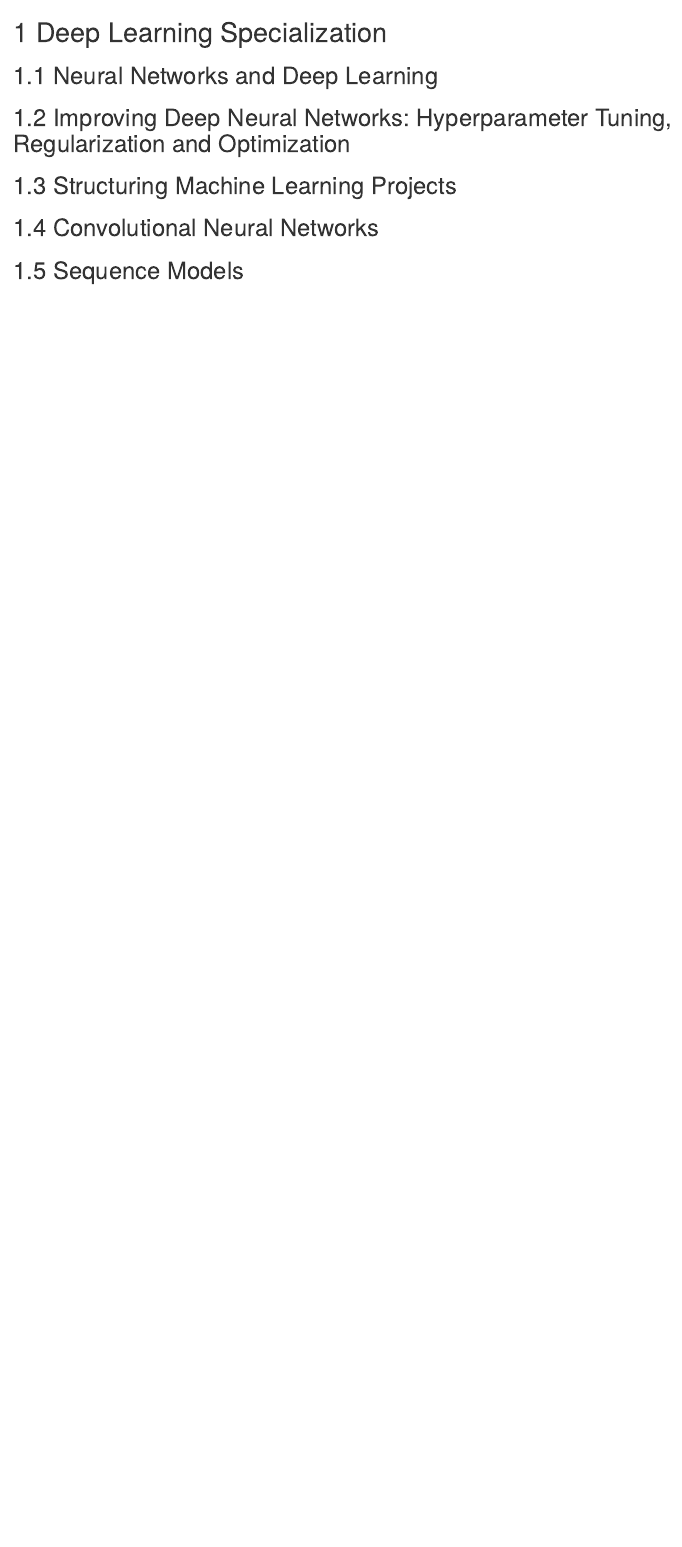
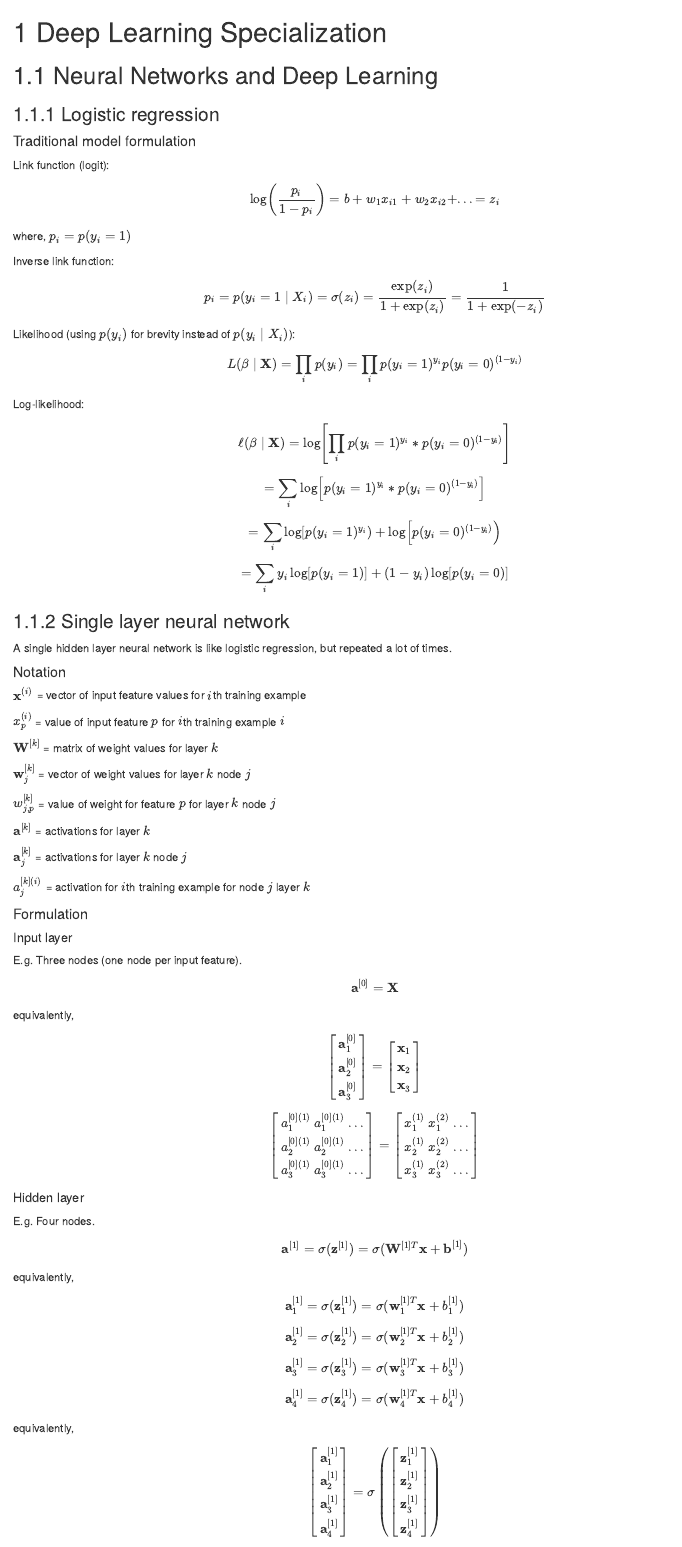
Before and after one commit to dkidney/deep-learning-notes, an R Markdown document (01-coursera-deep-learning-specialization.Rmd): the page in a window 1100 px wide, from its top. Rendered offline with R 4.5, knitr and Pandoc, with nearby package versions; drawn as R Markdown's standard HTML page in place of the format the file asks for.

Commit message:
single layer matrix representation

```diff
--- a/01-coursera-deep-learning-specialization.Rmd
+++ b/01-coursera-deep-learning-specialization.Rmd
@@ -1,3 +1,117 @@
 # Deep Learning Specialization {#coursera-dl}
 
 ## Neural Networks and Deep Learning
+
+### Logistic regression
+
+#### Traditional model formulation {-}
+
+Link function (logit):
+$$\log\left(\frac{p_i}{1-p_i}\right) = b + w_1x_{i1} + w_2x_{i2} + ...  = z_i$$
+where, $p_i=p(y_i=1)$
+
+Inverse link function:
+$$p_i=p(y_i=1\;|\;X_i)=\sigma(z_i)=\frac{\exp(z_i)}{1+\exp(z_i)}=\frac{1}{1+\exp(-z_i)}$$
+Likelihood (using $p(y_i)$ for brevity instead of $p(y_i\;|\;X_i)$):
+$$L(\mathbf{\beta}\;|\;\mathbf{X})=\prod_ip(y_i)=\prod_ip(y_i=1)^{y_i}p(y_i=0)^{(1-y_i)}$$
+Log-likelihood:
+$$\ell(\mathbf{\beta}\;|\;\mathbf{X})=\log\left[\prod_ip(y_i=1)^{y_i}\ast p(y_i=0)^{(1-y_i)}\right]$$
+$$=\sum_i\log\left[p(y_i=1)^{y_i}\ast p(y_i=0)^{(1-y_i)}\right]$$
+$$=\sum_i\log\left[p(y_i=1)^{y_i}\right)+\log\left[p(y_i=0)^{(1-y_i)}\right)$$
+$$=\sum_iy_i\log\left[p(y_i=1)\right]+(1-y_i)\log\left[p(y_i=0)\right]$$
+<!-- $$=\sum_iy_i\log\left[p(y_i=1)\right]+\log\left[p(y_i=0)\right]-y_i\log\left[p(y_i=0)\right]$$ -->
+<!-- $$=\sum_iy_i\left(\log\left[p(y_i=1)\right]-\log\left[p(y_i=0)\right]\right)+\log\left[p(y_i=0)\right]$$ -->
+
+### Single layer neural network
+
+A single hidden layer neural network is like logistic regression, but repeated a lot of times.
+
+#### Notation {-}
+
+$\mathbf{x}^{(i)}$ = vector of input feature values for $i$th training example
+
+$x_p^{(i)}$ = value of input feature $p$ for $i$th training example $i$
+
+$\mathbf{W}^{[k]}$ = matrix of weight values for layer $k$
+
+$\mathbf{w}_j^{[k]}$ = vector of weight values for layer $k$ node $j$
+
+$w_{j, p}^{[k]}$ = value of weight for feature $p$ for layer $k$ node $j$
+
+$\mathbf{a}^{[k]}$ = activations for layer $k$
+
+$\mathbf{a}_{j}^{[k]}$ = activations for layer $k$ node $j$
+
+$a_{j}^{[k](i)}$ = activation for $i$th training example for node $j$ layer $k$
+
+#### Formulation {-}
+
+##### Input layer {-}
+
+E.g. Three nodes (one node per input feature).
+
+$$
+\mathbf{a}^{[0]} = \mathbf{X}
+$$
+
+equivalently,
+
+$$
+\begin{bmatrix}
+  \mathbf{a}_1^{[0]} \\
+  \mathbf{a}_2^{[0]} \\
+  \mathbf{a}_3^{[0]}
+\end{bmatrix}
+= \begin{bmatrix}
+  \mathbf{x}_1 \\
+  \mathbf{x}_2 \\
+  \mathbf{x}_3
+\end{bmatrix}
+$$
+
+$$
+\begin{bmatrix}
+  a^{[0](1)}_1 \ a^{[0](1)}_1 \ ... \\
+  a^{[0](1)}_2 \ a^{[0](1)}_2 \ ... \\
+  a^{[0](1)}_3 \ a^{[0](1)}_3 \ ... \\
+\end{bmatrix}
+=\begin{bmatrix}
+  x^{(1)}_1 \ x^{(2)}_1 \ ... \\
+  x^{(1)}_2 \ x^{(2)}_2 \ ... \\
+  x^{(1)}_3 \ x^{(2)}_3 \ ... \\
+\end{bmatrix}
+$$
+
+##### Hidden layer {-}
+
+E.g. Four nodes.
+
+$$\mathbf{a}^{[1]} = \sigma(\mathbf{z}^{[1]}) = \sigma(\mathbf{W}^{[1]T}\mathbf{x} + \mathbf{b}^{[1]})$$
+
+equivalently,
+$$\mathbf{a}_1^{[1]} = \sigma(\mathbf{z}_1^{[1]}) = \sigma(\mathbf{w}_1^{[1]T}\mathbf{x} + b_1^{[1]})$$
+$$\mathbf{a}_2^{[1]} = \sigma(\mathbf{z}_2^{[1]}) = \sigma(\mathbf{w}_2^{[1]T}\mathbf{x} + b_2^{[1]})$$
+$$\mathbf{a}_3^{[1]} = \sigma(\mathbf{z}_3^{[1]}) = \sigma(\mathbf{w}_3^{[1]T}\mathbf{x} + b_3^{[1]})$$
+$$\mathbf{a}_4^{[1]} = \sigma(\mathbf{z}_4^{[1]}) = \sigma(\mathbf{w}_4^{[1]T}\mathbf{x} + b_4^{[1]})$$
+
+equivalently,
+
+$$
+\begin{bmatrix}
+  \mathbf{a}_1^{[1]} \\
+  \mathbf{a}_2^{[1]} \\
+  \mathbf{a}_3^{[1]} \\
+  \mathbf{a}_4^{[1]}
+\end{bmatrix}
+= \sigma\left(
+\begin{bmatrix}
+  \mathbf{z}_1^{[1]} \\
+  \mathbf{z}_2^{[1]} \\
+  \mathbf{z}_3^{[1]} \\
+  \mathbf{z}_4^{[1]}
+\end{bmatrix}
+\right)
+$$
+
+$$
+\begin{bmatrix}
```
Also changed, not shown: 01-coursera-deep-learning-specialization.Rmd (78 more changed lines).
